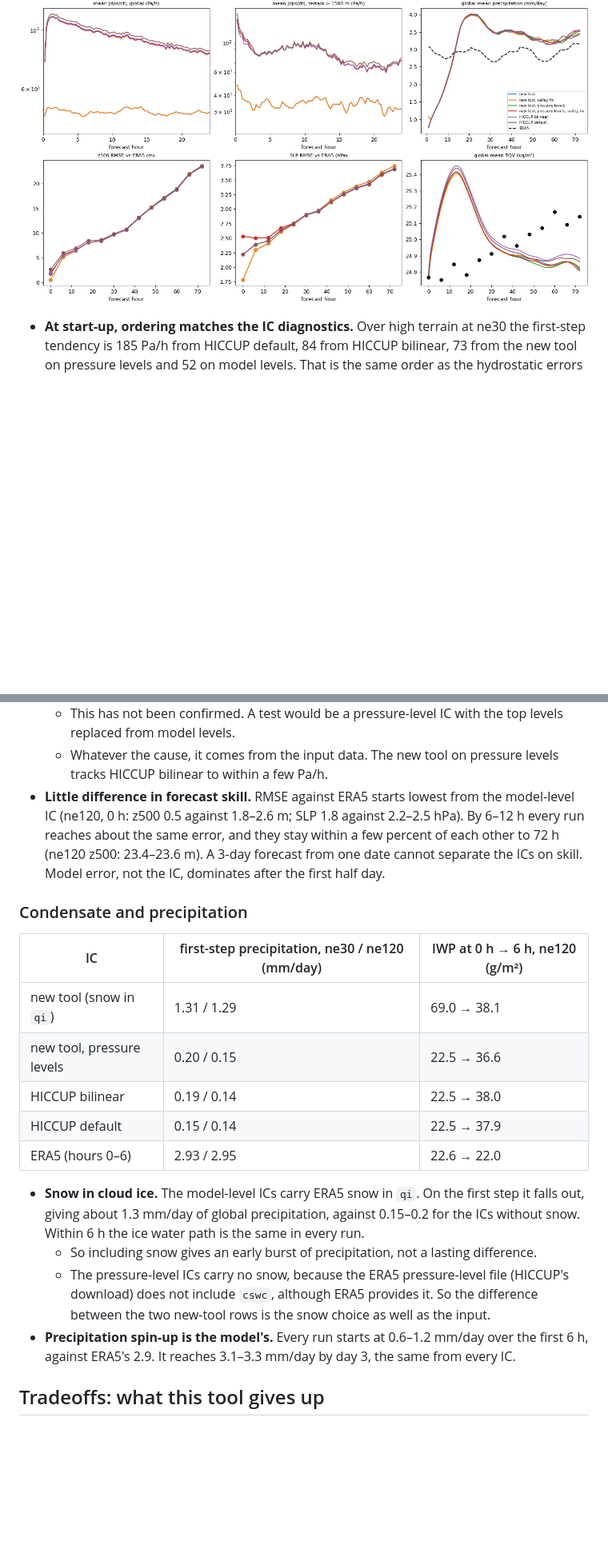
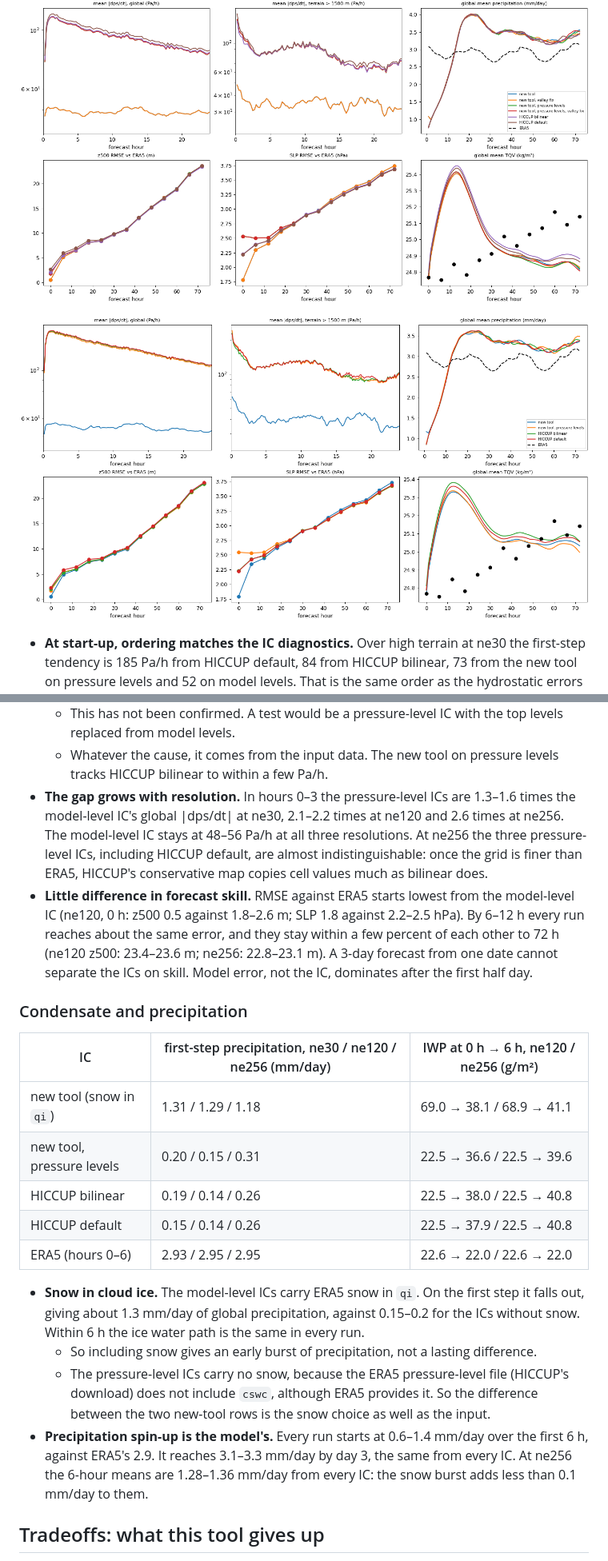
Before and after one commit to brhillman/eamxx-reanalysis-ic, a Markdown page: docs/comparison_with_hiccup.md, 2 parts joined by grey strips. Shown at 80% size. Rendered like a GitHub page; pictures changed too: docs/figures/ictest.ne256.png (added); blank space fills up the shorter version.

```diff
--- a/docs/comparison_with_hiccup.md
+++ b/docs/comparison_with_hiccup.md
@@ -662,4 +680,6 @@ Mean |dps/dt| between physics steps (Pa/h), global / over terrain above 1500 m:
 ![ne120 runs: |dps/dt| (global and high terrain), global precipitation, z500 and SLP RMSE against ERA5, and global TQV](figures/ictest.ne120.png)
+
+![ne256 runs, same panels](figures/ictest.ne256.png)
 
 - **At start-up, ordering matches the IC diagnostics.** Over high terrain at ne30 the first-step
   tendency is 185 Pa/h from HICCUP default, 84 from HICCUP bilinear, 73 from the new tool on
@@ -675,21 +695,26 @@ Mean |dps/dt| between physics steps (Pa/h), global / over terrain above 1500 m:
     from model levels.
   - Whatever the cause, it comes from the input data. The new tool on pressure levels tracks
     HICCUP bilinear to within a few Pa/h.
+- **The gap grows with resolution.** In hours 0–3 the pressure-level ICs are 1.3–1.6 times the
+  model-level IC's global |dps/dt| at ne30, 2.1–2.2 times at ne120 and 2.6 times at ne256. The
+  model-level IC stays at 48–56 Pa/h at all three resolutions. At ne256 the three
+  pressure-level ICs, including HICCUP default, are almost indistinguishable: once the grid is
+  finer than ERA5, HICCUP's conservative map copies cell values much as bilinear does.
 - **Little difference in forecast skill.** RMSE against ERA5 starts lowest from the model-level
   IC (ne120, 0 h: z500 0.5 against 1.8–2.6 m; SLP 1.8 against 2.2–2.5 hPa). By 6–12 h every run
   reaches about the same error, and they stay within a few percent of each other to 72 h (ne120
-  z500: 23.4–23.6 m). A 3-day forecast from one date cannot separate the ICs on skill. Model error,
+  z500: 23.4–23.6 m; ne256: 22.8–23.1 m). A 3-day forecast from one date cannot separate the ICs on skill. Model error,
   not the IC, dominates after the first half day.
 
 ### Condensate and precipitation
 
-| IC | first-step precipitation, ne30 / ne120 (mm/day) | IWP at 0 h → 6 h, ne120 (g/m²) |
+| IC | first-step precipitation, ne30 / ne120 / ne256 (mm/day) | IWP at 0 h → 6 h, ne120 / ne256 (g/m²) |
 |---|---|---|
-| new tool (snow in `qi`) | 1.31 / 1.29 | 69.0 → 38.1 |
-| new tool, pressure levels | 0.20 / 0.15 | 22.5 → 36.6 |
-| HICCUP bilinear | 0.19 / 0.14 | 22.5 → 38.0 |
-| HICCUP default | 0.15 / 0.14 | 22.5 → 37.9 |
-| ERA5 (hours 0–6) | 2.93 / 2.95 | 22.6 → 22.0 |
+| new tool (snow in `qi`) | 1.31 / 1.29 / 1.18 | 69.0 → 38.1 / 68.9 → 41.1 |
+| new tool, pressure levels | 0.20 / 0.15 / 0.31 | 22.5 → 36.6 / 22.5 → 39.6 |
+| HICCUP bilinear | 0.19 / 0.14 / 0.26 | 22.5 → 38.0 / 22.5 → 40.8 |
+| HICCUP default | 0.15 / 0.14 / 0.26 | 22.5 → 37.9 / 22.5 → 40.8 |
+| ERA5 (hours 0–6) | 2.93 / 2.95 / 2.95 | 22.6 → 22.0 / 22.6 → 22.0 |
 
 - **Snow in cloud ice.** The model-level ICs carry ERA5 snow in `qi`. On the first step it falls
   out, giving about 1.3 mm/day of global precipitation, against 0.15–0.2 for the ICs without snow.
@@ -698,8 +723,9 @@ Mean |dps/dt| between physics steps (Pa/h), global / over terrain above 1500 m:
   - The pressure-level ICs carry no snow, because the ERA5 pressure-level file (HICCUP's download)
     does not include `cswc`, although ERA5 provides it. So the difference between the two new-tool
     rows is the snow choice as well as the input.
-- **Precipitation spin-up is the model's.** Every run starts at 0.6–1.2 mm/day over the first 6 h,
-  against ERA5's 2.9. It reaches 3.1–3.3 mm/day by day 3, the same from every IC.
+- **Precipitation spin-up is the model's.** Every run starts at 0.6–1.4 mm/day over the first 6 h,
+  against ERA5's 2.9. It reaches 3.1–3.3 mm/day by day 3, the same from every IC. At ne256 the
+  6-hour means are 1.28–1.36 mm/day from every IC: the snow burst adds less than 0.1 mm/day to them.
 
 ## Tradeoffs: what this tool gives up
 
```
Also changed, not shown: other parts of docs/comparison_with_hiccup.md (+28 -10 lines), docs/results/ictest.ne256.md (added, +88 -0 lines).
